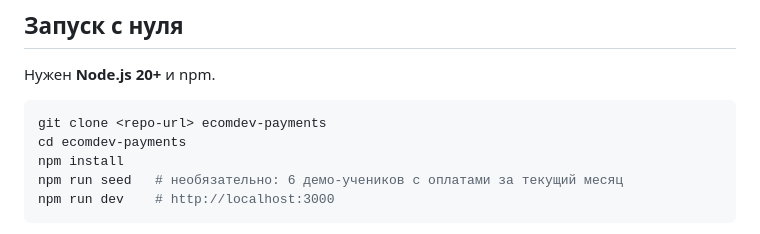
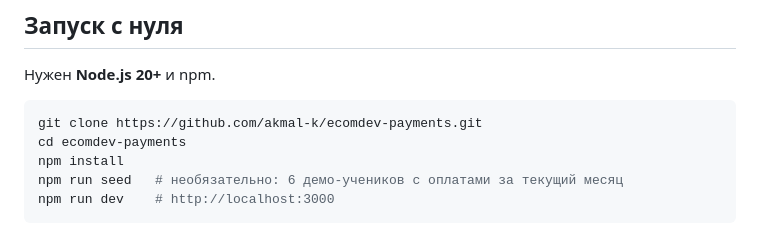
Before and after one commit to akmal-k/ecomdev-payments, a Markdown page: README.md, the part around the change. Drawn GitHub-style.

Commit message:
README: add repository clone URL
Co-Authored-By: Claude Opus 5.5 <noreply@anthropic.com>

````diff
--- a/README.md
+++ b/README.md
@@ -9,7 +9,7 @@ REST API для учеников и оплат, отчёт «должники з
 Нужен **Node.js 20+** и npm.
 
 ```bash
-git clone <repo-url> ecomdev-payments
+git clone https://github.com/akmal-k/ecomdev-payments.git
 cd ecomdev-payments
 npm install
 npm run seed   # необязательно: 6 демо-учеников с оплатами за текущий месяц
````
